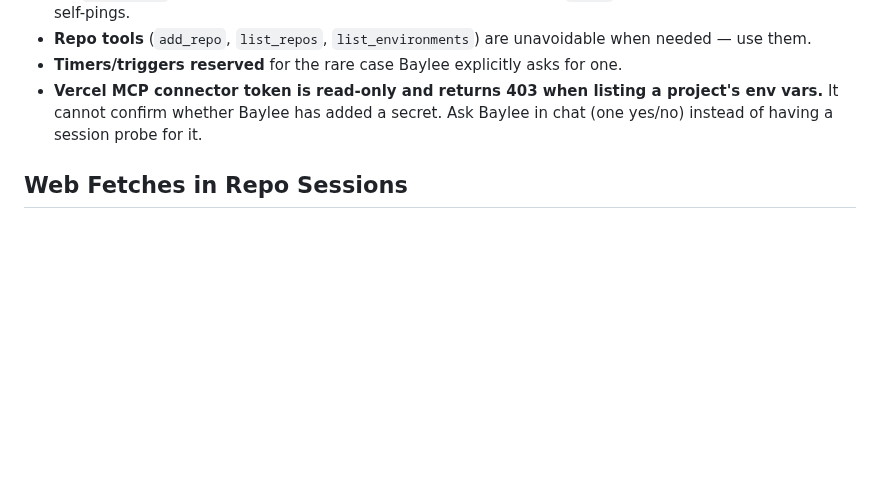
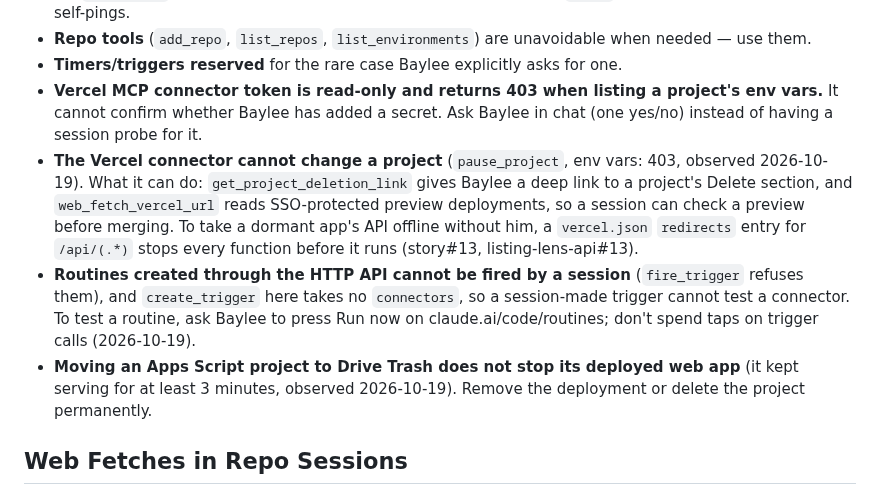
Before and after one commit to fairbay/intermission, a Markdown page: .claude/global.md, the part around the change. GitHub-like rendering; blank space fills up the shorter version.

Commit message:
sync .claude/global.md from ops

```diff
--- a/.claude/global.md
+++ b/.claude/global.md
@@ -334,6 +334,9 @@ MCP servers are configured via `.mcp.json` at the repo root (not `claude mcp add
 - **Repo tools** (`add_repo`, `list_repos`, `list_environments`) are unavoidable when needed — use them.
 - **Timers/triggers reserved** for the rare case Baylee explicitly asks for one.
 - **Vercel MCP connector token is read-only and returns 403 when listing a project's env vars.** It cannot confirm whether Baylee has added a secret. Ask Baylee in chat (one yes/no) instead of having a session probe for it.
+- **The Vercel connector cannot change a project** (`pause_project`, env vars: 403, observed 2026-10-19). What it can do: `get_project_deletion_link` gives Baylee a deep link to a project's Delete section, and `web_fetch_vercel_url` reads SSO-protected preview deployments, so a session can check a preview before merging. To take a dormant app's API offline without him, a `vercel.json` `redirects` entry for `/api/(.*)` stops every function before it runs (story#13, listing-lens-api#13).
+- **Routines created through the HTTP API cannot be fired by a session** (`fire_trigger` refuses them), and `create_trigger` here takes no `connectors`, so a session-made trigger cannot test a connector. To test a routine, ask Baylee to press Run now on claude.ai/code/routines; don't spend taps on trigger calls (2026-10-19).
+- **Moving an Apps Script project to Drive Trash does not stop its deployed web app** (it kept serving for at least 3 minutes, observed 2026-10-19). Remove the deployment or delete the project permanently.
 
 ## Web Fetches in Repo Sessions
 
```
